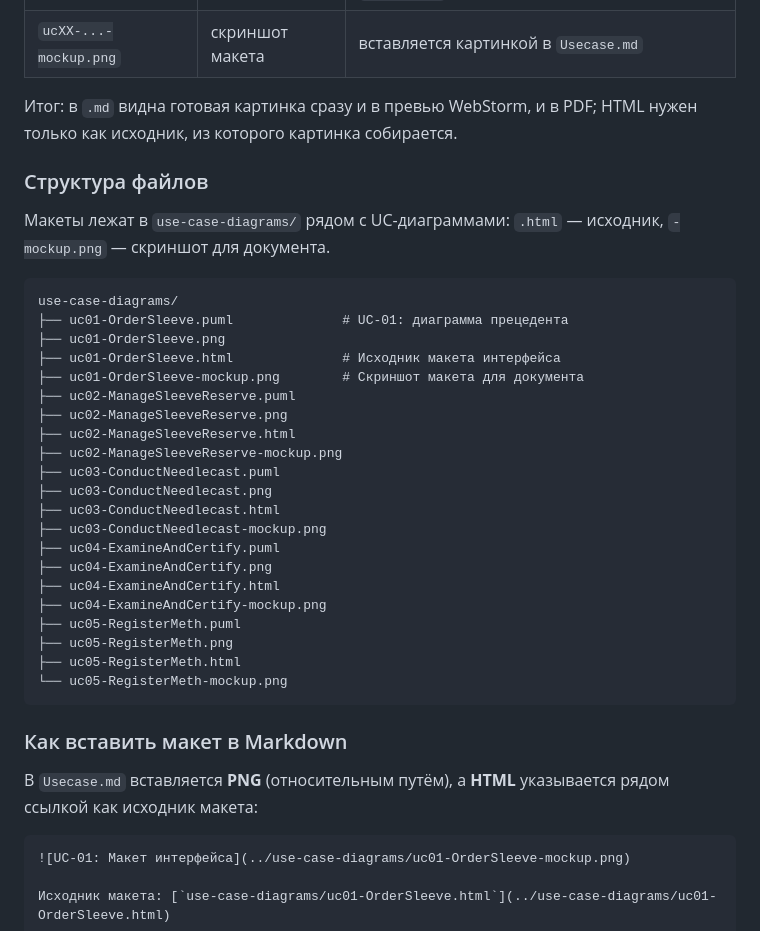
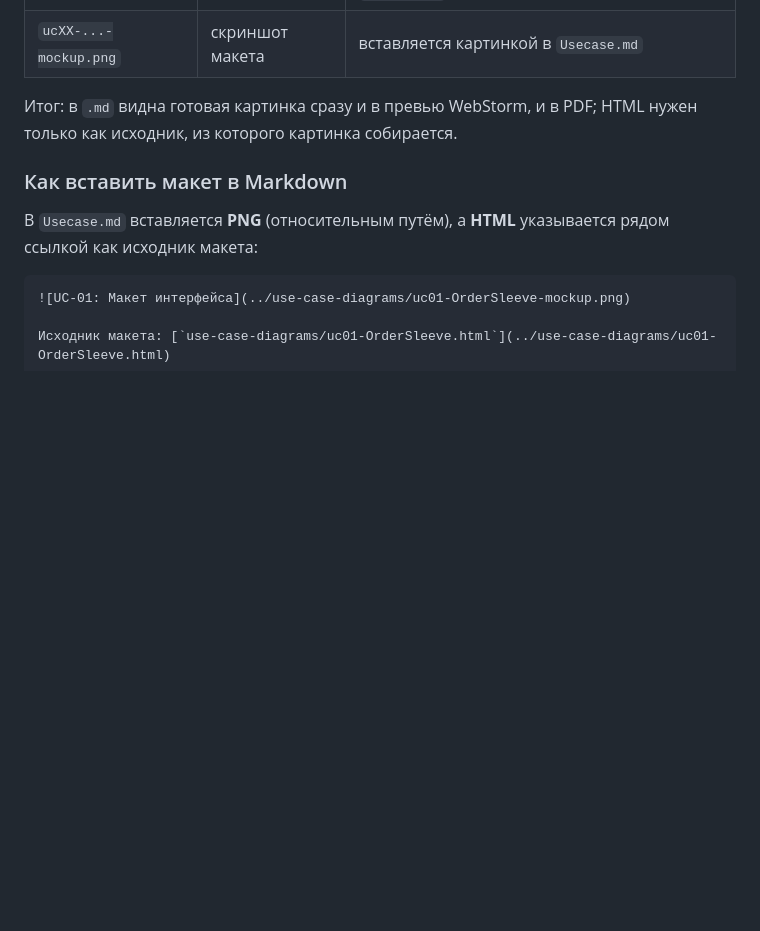
Before and after one commit to ErnandesDaniel/modified-carbon, a Markdown page: README.md, the part around the change. GitHub-like rendering; blank space fills up the shorter version.

Commit message:
правки общей диаграммы

````diff
--- a/README.md
+++ b/README.md
@@ -145,35 +145,6 @@ Markdown (и превью в WebStorm, и `md-to-pdf`) умеет отображ
 Итог: в `.md` видна готовая картинка сразу и в превью WebStorm, и в PDF; HTML нужен
 только как исходник, из которого картинка собирается.
 
-### Структура файлов
-
-Макеты лежат в `use-case-diagrams/` рядом с UC-диаграммами: `.html` — исходник,
-`-mockup.png` — скриншот для документа.
-
-```
-use-case-diagrams/
-├── uc01-OrderSleeve.puml              # UC-01: диаграмма прецедента
-├── uc01-OrderSleeve.png
-├── uc01-OrderSleeve.html              # Исходник макета интерфейса
-├── uc01-OrderSleeve-mockup.png        # Скриншот макета для документа
-├── uc02-ManageSleeveReserve.puml
-├── uc02-ManageSleeveReserve.png
-├── uc02-ManageSleeveReserve.html
-├── uc02-ManageSleeveReserve-mockup.png
-├── uc03-ConductNeedlecast.puml
-├── uc03-ConductNeedlecast.png
-├── uc03-ConductNeedlecast.html
-├── uc03-ConductNeedlecast-mockup.png
-├── uc04-ExamineAndCertify.puml
-├── uc04-ExamineAndCertify.png
-├── uc04-ExamineAndCertify.html
-├── uc04-ExamineAndCertify-mockup.png
-├── uc05-RegisterMeth.puml
-├── uc05-RegisterMeth.png
-├── uc05-RegisterMeth.html
-└── uc05-RegisterMeth-mockup.png
-```
-
 ### Как вставить макет в Markdown
 
 В `Usecase.md` вставляется **PNG** (относительным путём), а **HTML** указывается
````
